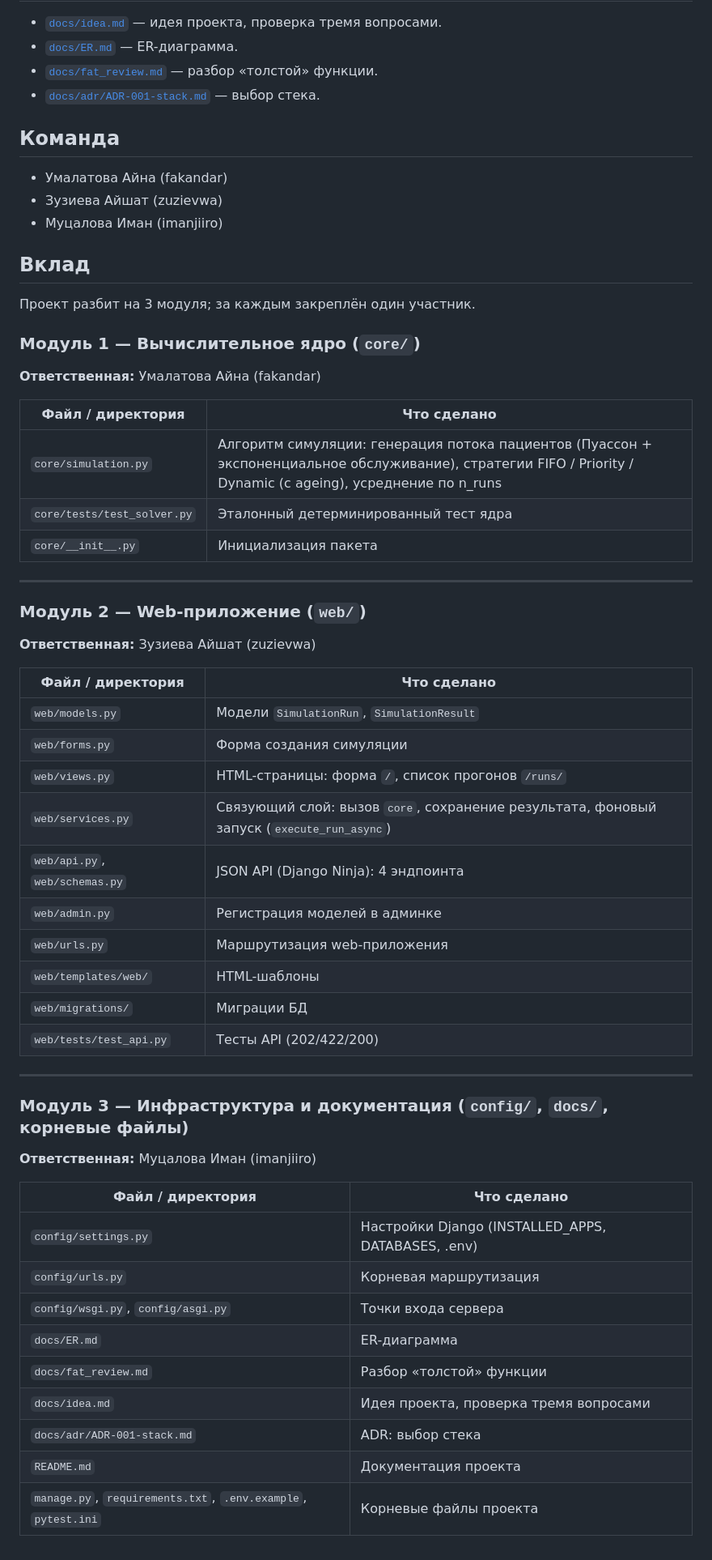
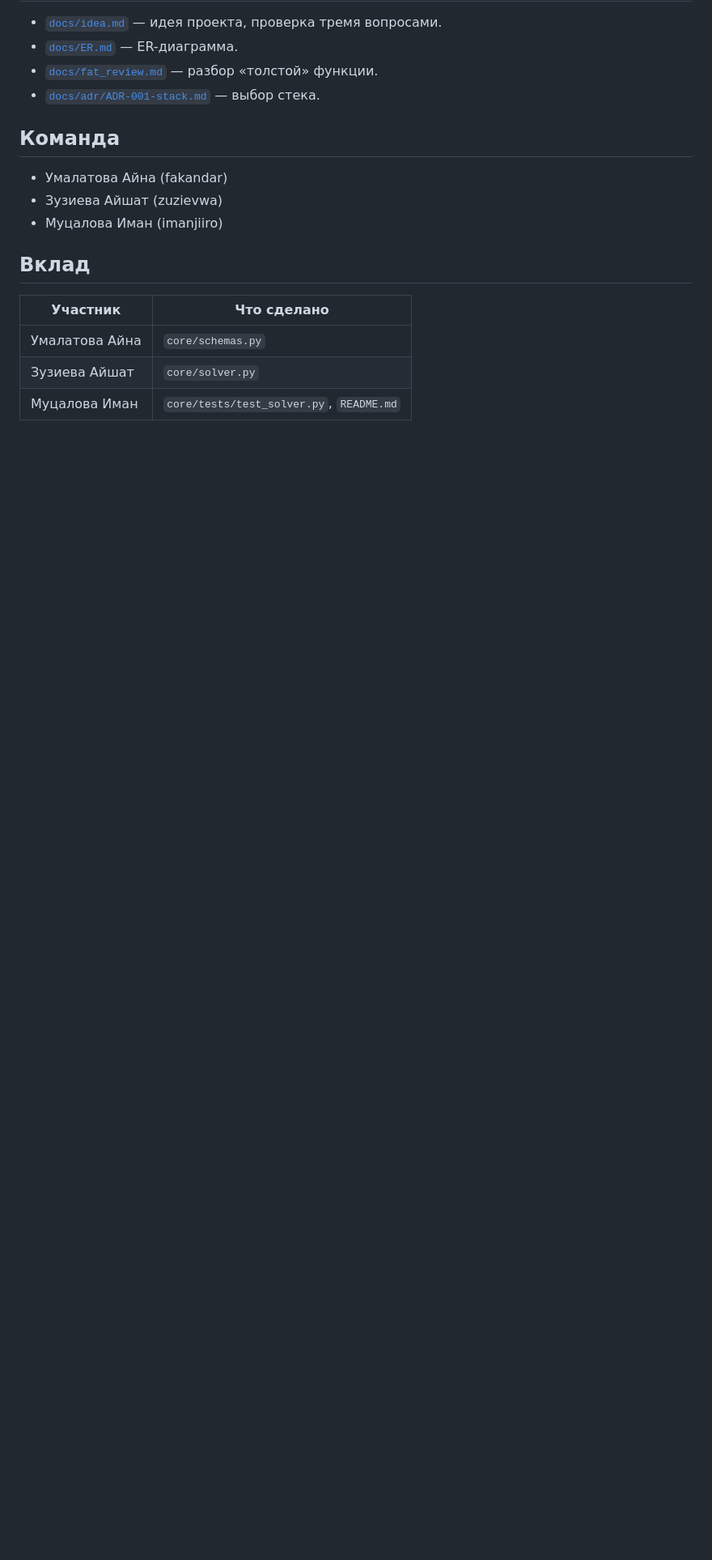
Before and after one commit to imanjiiro/sweet_peaches, a Markdown page: README.md, the part around the change. Shown at 81% size. Rendered like a GitHub page; blank space fills up the shorter version.

Commit message:
Revise project contributions and module details in README
Updated the README to reflect contributions and changes in the project structure.

```diff
--- a/README.md
+++ b/README.md
@@ -215,51 +215,8 @@ pytest
 
 ## Вклад
 
-Проект разбит на 3 модуля; за каждым закреплён один участник.
-
-### Модуль 1 — Вычислительное ядро (`core/`)
-
-**Ответственная:** Умалатова Айна (fakandar)
-
-| Файл / директория | Что сделано |
+| Участник | Что сделано |
 |---|---|
-| `core/simulation.py` | Алгоритм симуляции: генерация потока пациентов (Пуассон + экспоненциальное обслуживание), стратегии FIFO / Priority / Dynamic (с ageing), усреднение по n_runs |
-| `core/tests/test_solver.py` | Эталонный детерминированный тест ядра |
-| `core/__init__.py` | Инициализация пакета |
-
----
-
-### Модуль 2 — Web-приложение (`web/`)
-
-**Ответственная:** Зузиева Айшат (zuzievwa)
-
-| Файл / директория | Что сделано |
-|---|---|
-| `web/models.py` | Модели `SimulationRun`, `SimulationResult` |
-| `web/forms.py` | Форма создания симуляции |
-| `web/views.py` | HTML-страницы: форма `/`, список прогонов `/runs/` |
-| `web/services.py` | Связующий слой: вызов `core`, сохранение результата, фоновый запуск (`execute_run_async`) |
-| `web/api.py`, `web/schemas.py` | JSON API (Django Ninja): 4 эндпоинта |
-| `web/admin.py` | Регистрация моделей в админке |
-| `web/urls.py` | Маршрутизация web-приложения |
-| `web/templates/web/` | HTML-шаблоны |
-| `web/migrations/` | Миграции БД |
-| `web/tests/test_api.py` | Тесты API (202/422/200) |
-
----
-
-### Модуль 3 — Инфраструктура и документация (`config/`, `docs/`, корневые файлы)
-
-**Ответственная:** Муцалова Иман (imanjiiro)
-
-| Файл / директория | Что сделано |
-|---|---|
-| `config/settings.py` | Настройки Django (INSTALLED_APPS, DATABASES, .env) |
-| `config/urls.py` | Корневая маршрутизация |
-| `config/wsgi.py`, `config/asgi.py` | Точки входа сервера |
-| `docs/ER.md` | ER-диаграмма |
-| `docs/fat_review.md` | Разбор «толстой» функции |
-| `docs/idea.md` | Идея проекта, проверка тремя вопросами |
-| `docs/adr/ADR-001-stack.md` | ADR: выбор стека |
-| `README.md` | Документация проекта |
-| `manage.py`, `requirements.txt`, `.env.example`, `pytest.ini` | Корневые файлы проекта |
+| Умалатова Айна | `core/schemas.py` |
+| Зузиева Айшат | `core/solver.py` |
+| Муцалова Иман | `core/tests/test_solver.py`, `README.md` |
```
